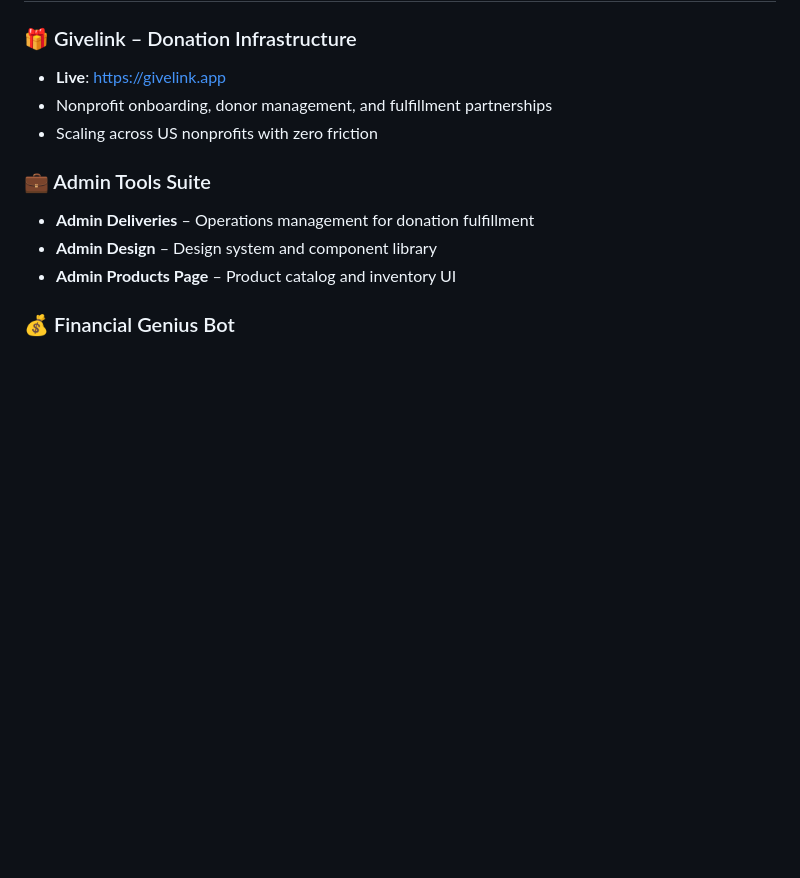
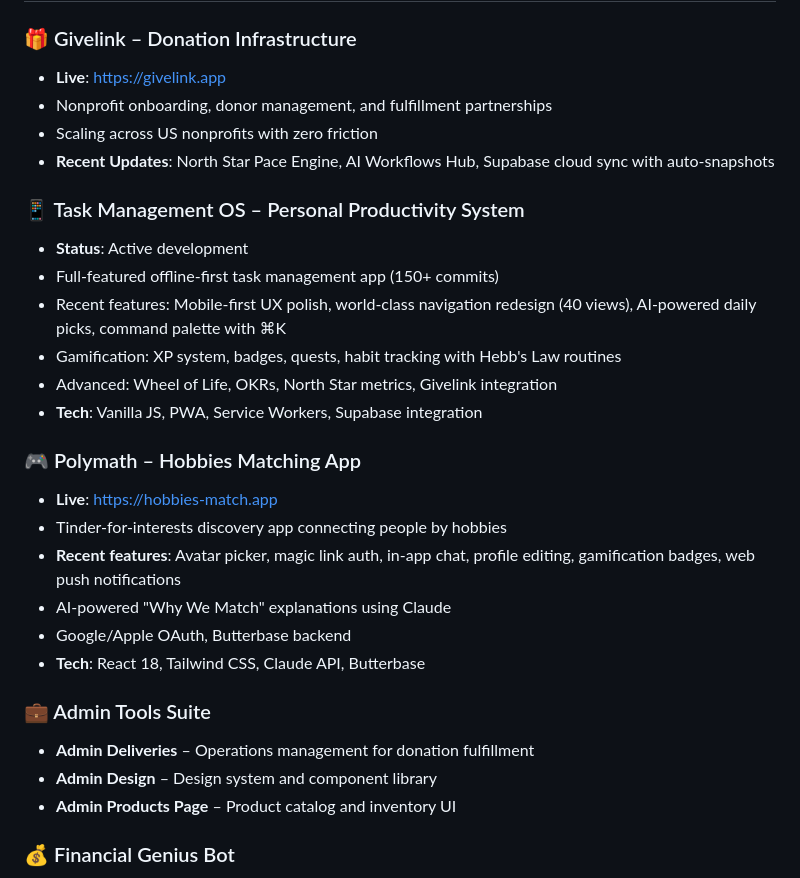
Before and after one commit to panoskokmotos/panoskokmotos, a Markdown page: README.md, the part around one of its changes. Drawn GitHub-style; blank space fills up the shorter version.

Commit message:
Update profile with latest project achievements and recent work

```diff
--- a/README.md
+++ b/README.md
@@ -44,6 +44,23 @@ I build **donation infrastructure** that scales nonprofit operations. My focus:
 - **Live**: https://givelink.app
 - Nonprofit onboarding, donor management, and fulfillment partnerships
 - Scaling across US nonprofits with zero friction
+- **Recent Updates**: North Star Pace Engine, AI Workflows Hub, Supabase cloud sync with auto-snapshots
+
+### 📱 Task Management OS – Personal Productivity System
+- **Status**: Active development
+- Full-featured offline-first task management app (150+ commits)
+- Recent features: Mobile-first UX polish, world-class navigation redesign (40 views), AI-powered daily picks, command palette with ⌘K
+- Gamification: XP system, badges, quests, habit tracking with Hebb's Law routines
+- Advanced: Wheel of Life, OKRs, North Star metrics, Givelink integration
+- **Tech**: Vanilla JS, PWA, Service Workers, Supabase integration
+
+### 🎮 Polymath – Hobbies Matching App
+- **Live**: https://hobbies-match.app
+- Tinder-for-interests discovery app connecting people by hobbies
+- **Recent features**: Avatar picker, magic link auth, in-app chat, profile editing, gamification badges, web push notifications
+- AI-powered "Why We Match" explanations using Claude
+- Google/Apple OAuth, Butterbase backend
+- **Tech**: React 18, Tailwind CSS, Claude API, Butterbase
 
 ### 💼 Admin Tools Suite
 - **Admin Deliveries** – Operations management for donation fulfillment
```
Also changed, not shown: other parts of README.md (+1 -1 lines).
